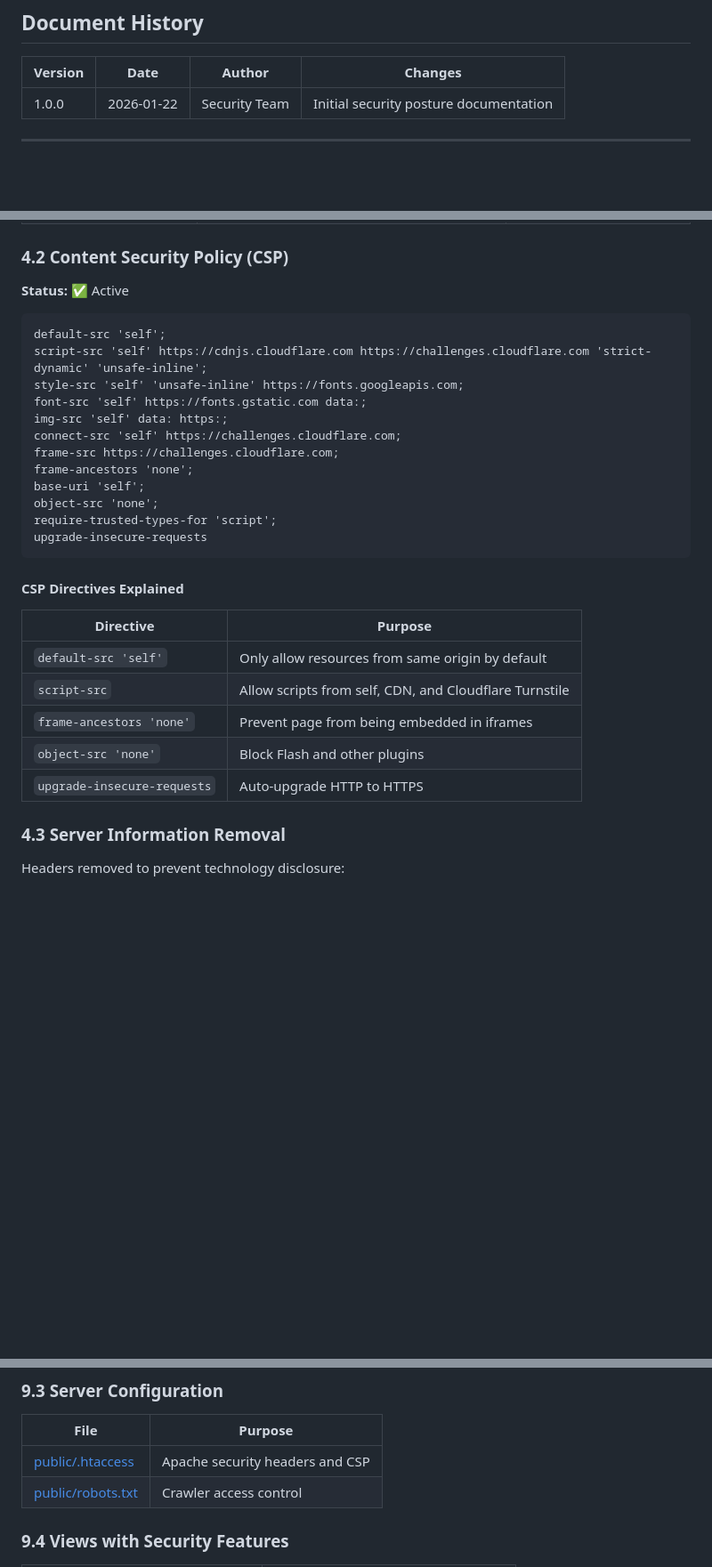
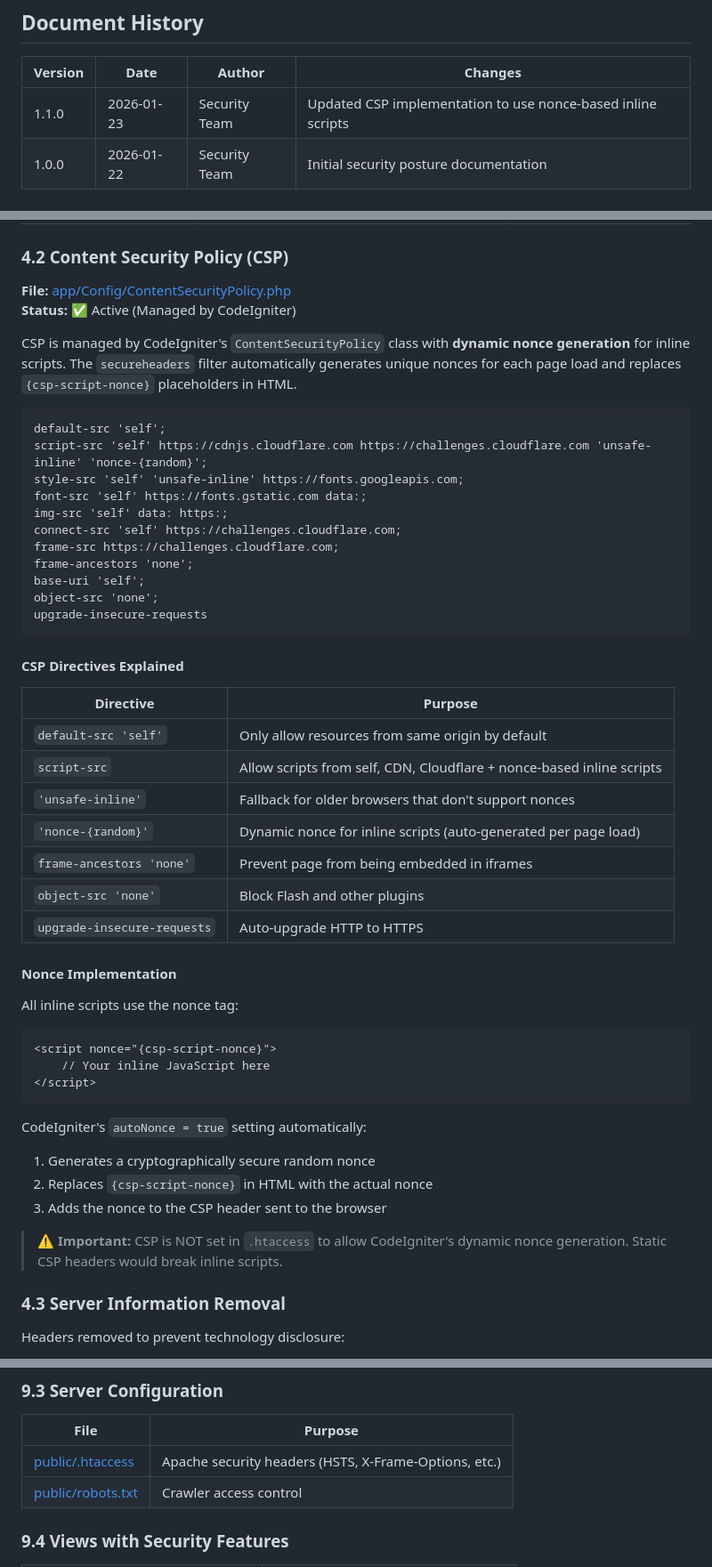
Before and after one commit to HexForensics/website, a Markdown page: docs/security/SECURITY_POSTURE.md, 3 parts joined by grey strips. Shown at 89% size. Drawn GitHub-style; blank space fills up the shorter version.

Commit message:
Update CSP documentation for nonce-based inline scripts
Revised the Content Security Policy (CSP) section to document the use of dynamic nonce generation for inline scripts managed by CodeIgniter. Added details on how nonces are implemented, updated the example policy, and clarified that CSP is not set in .htaccess to support dynamic nonces. Incremented document version to 1.1.0 and updated the change log.

````diff
--- a/docs/security/SECURITY_POSTURE.md
+++ b/docs/security/SECURITY_POSTURE.md
@@ -11,6 +11,7 @@
 
 | Version | Date | Author | Changes |
 |---------|------|--------|---------|
+| 1.1.0 | 2026-01-23 | Security Team | Updated CSP implementation to use nonce-based inline scripts |
 | 1.0.0 | 2026-01-22 | Security Team | Initial security posture documentation |
 
 ---
@@ -327,11 +328,14 @@ Violations may result in legal action.
 
 ### 4.2 Content Security Policy (CSP)
 
-**Status:** ✅ Active
+**File:** [app/Config/ContentSecurityPolicy.php](../../app/Config/ContentSecurityPolicy.php)
+**Status:** ✅ Active (Managed by CodeIgniter)
+
+CSP is managed by CodeIgniter's `ContentSecurityPolicy` class with **dynamic nonce generation** for inline scripts. The `secureheaders` filter automatically generates unique nonces for each page load and replaces `{csp-script-nonce}` placeholders in HTML.
 
 ```
 default-src 'self';
-script-src 'self' https://cdnjs.cloudflare.com https://challenges.cloudflare.com 'strict-dynamic' 'unsafe-inline';
+script-src 'self' https://cdnjs.cloudflare.com https://challenges.cloudflare.com 'unsafe-inline' 'nonce-{random}';
 style-src 'self' 'unsafe-inline' https://fonts.googleapis.com;
 font-src 'self' https://fonts.gstatic.com data:;
 img-src 'self' data: https:;
@@ -340,7 +344,6 @@ frame-src https://challenges.cloudflare.com;
 frame-ancestors 'none';
 base-uri 'self';
 object-src 'none';
-require-trusted-types-for 'script';
 upgrade-insecure-requests
 ```
 
@@ -349,10 +352,29 @@ upgrade-insecure-requests
 | Directive | Purpose |
 |-----------|---------|
 | `default-src 'self'` | Only allow resources from same origin by default |
-| `script-src` | Allow scripts from self, CDN, and Cloudflare Turnstile |
+| `script-src` | Allow scripts from self, CDN, Cloudflare + nonce-based inline scripts |
+| `'unsafe-inline'` | Fallback for older browsers that don't support nonces |
+| `'nonce-{random}'` | Dynamic nonce for inline scripts (auto-generated per page load) |
 | `frame-ancestors 'none'` | Prevent page from being embedded in iframes |
 | `object-src 'none'` | Block Flash and other plugins |
 | `upgrade-insecure-requests` | Auto-upgrade HTTP to HTTPS |
+
+#### Nonce Implementation
+
+All inline scripts use the nonce tag:
+
+```html
+<script nonce="{csp-script-nonce}">
+    // Your inline JavaScript here
+</script>
+```
+
+CodeIgniter's `autoNonce = true` setting automatically:
+1. Generates a cryptographically secure random nonce
+2. Replaces `{csp-script-nonce}` in HTML with the actual nonce
+3. Adds the nonce to the CSP header sent to the browser
+
+> ⚠️ **Important:** CSP is NOT set in `.htaccess` to allow CodeIgniter's dynamic nonce generation. Static CSP headers would break inline scripts.
 
 ### 4.3 Server Information Removal
 
@@ -521,7 +543,7 @@ Complete setup guides are available:
 
 | File | Purpose |
 |------|---------|
-| [public/.htaccess](../../public/.htaccess) | Apache security headers and CSP |
+| [public/.htaccess](../../public/.htaccess) | Apache security headers (HSTS, X-Frame-Options, etc.) |
 | [public/robots.txt](../../public/robots.txt) | Crawler access control |
 
 ### 9.4 Views with Security Features
````
Also changed, not shown: other parts of docs/security/SECURITY_POSTURE.md (+2 -2 lines).
